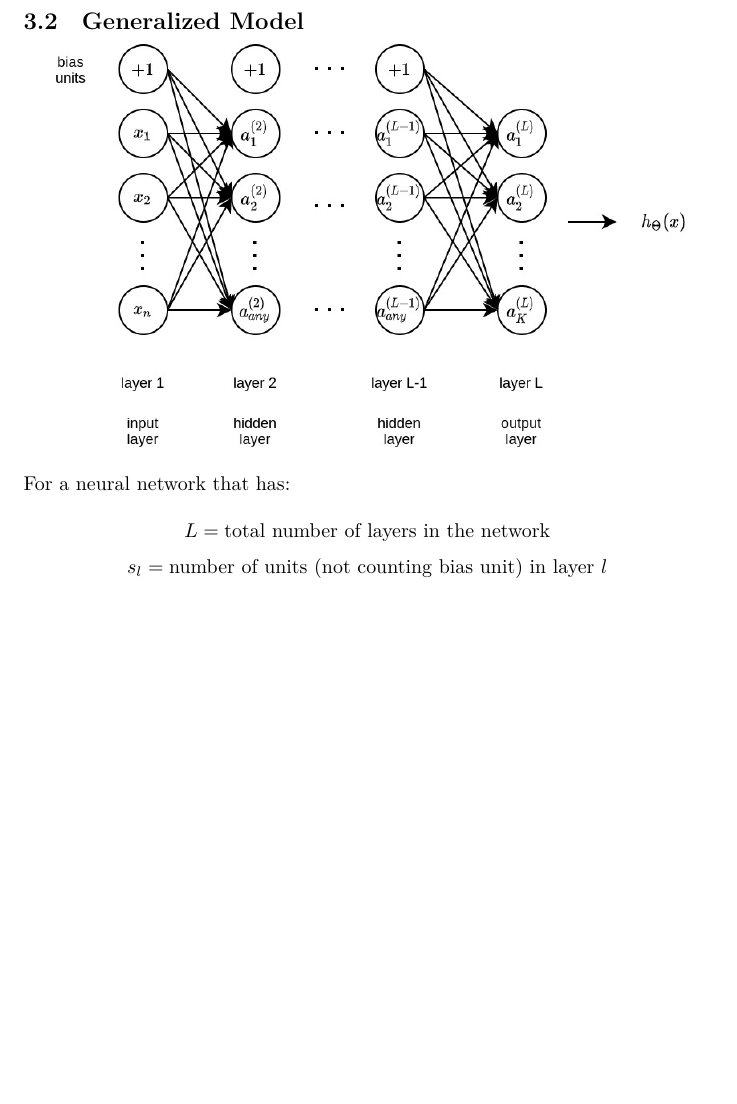
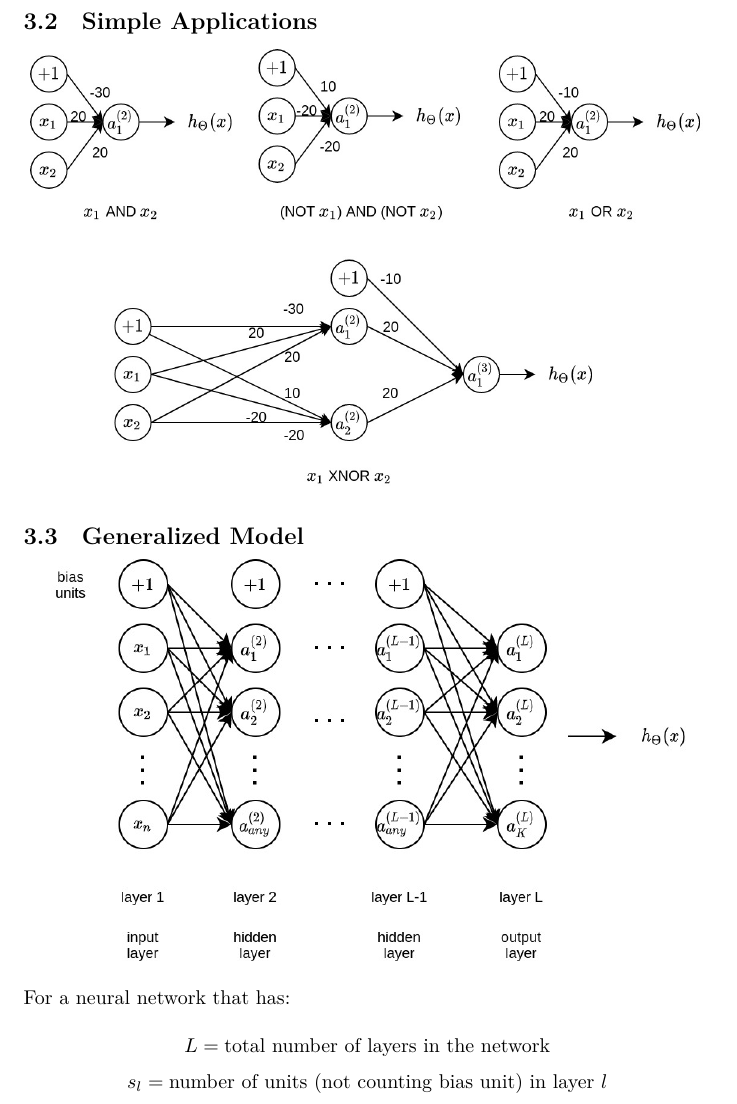
Before and after one commit to MDataResearch/ml_notes, a LaTeX document (note/main.tex): part of page 13 of 13 before the commit and part of page 13 of 14 after it, cut at the place of the change, the shorter picture padded with empty space. Compiled offline with XeLaTeX.

Commit message:
add Simple Applications

```diff
--- a/note/main.tex
+++ b/note/main.tex
@@ -618,6 +618,12 @@ L =
 
 \noindent If network has \(s_j\) units in layer \(j\), \(s_{j + 1}\) units in layer \(j + 1\), then \(\Theta_j\) will be of dimension \(s_{j + 1} \times (s_j + 1)\).
 
+\subsection{Simple Applications}
+
+\begin{center}
+\includegraphics[scale=0.3]{./images/neural_network_simple_applications.jpg}
+\end{center}
+
 \subsection{Generalized Model}
 
 \begin{center}
```
Also changed, not shown: note/images/neural_network_simple_applications.jpg (added), 1 other file.
